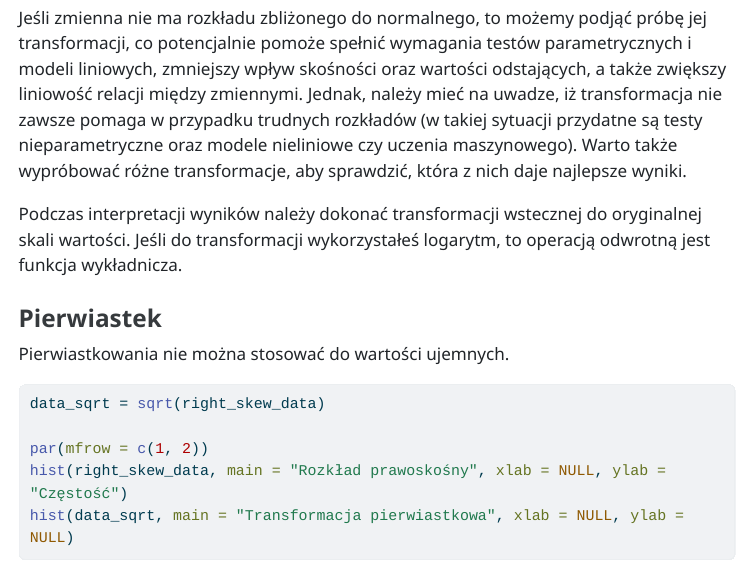
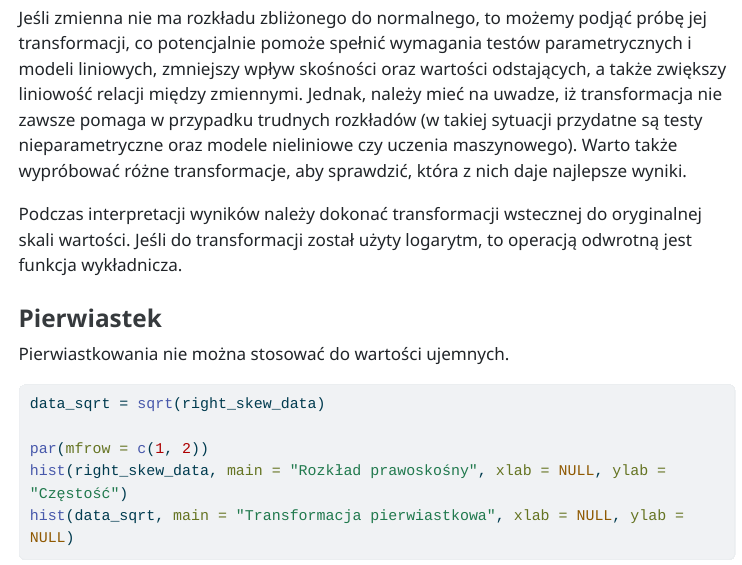
Before and after one commit to kadyb/edg2025, a Quarto document (cwiczenia/03_Analiza_danych.qmd): the page in a window 1100 px wide, from 6610 px down. The pictures show the output file cwiczenia/03_Analiza_danych.html that the author committed with the source, opened offline; menus at the side of the page are left out; long lines of code are wrapped.

Commit message:
update text

```diff
--- a/cwiczenia/03_Analiza_danych.qmd
+++ b/cwiczenia/03_Analiza_danych.qmd
@@ -198,7 +198,7 @@ nieliniowe czy uczenia maszynowego). Warto także wypróbować różne transform
 aby sprawdzić, która z nich daje najlepsze wyniki.
 
 Podczas interpretacji wyników należy dokonać transformacji wstecznej do oryginalnej
-skali wartości. Jeśli do transformacji wykorzystałeś logarytm, to operacją odwrotną
+skali wartości. Jeśli do transformacji został użyty logarytm, to operacją odwrotną
 jest funkcja wykładnicza.
 
 ### Pierwiastek
```
Also changed, not shown: cwiczenia/03_Analiza_danych.html.
